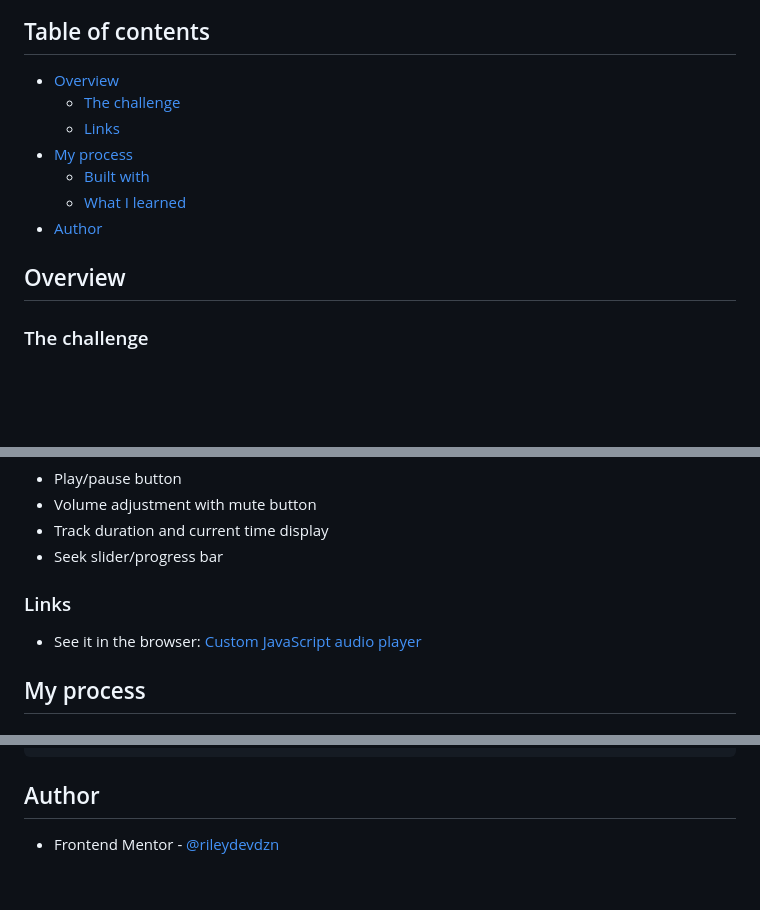
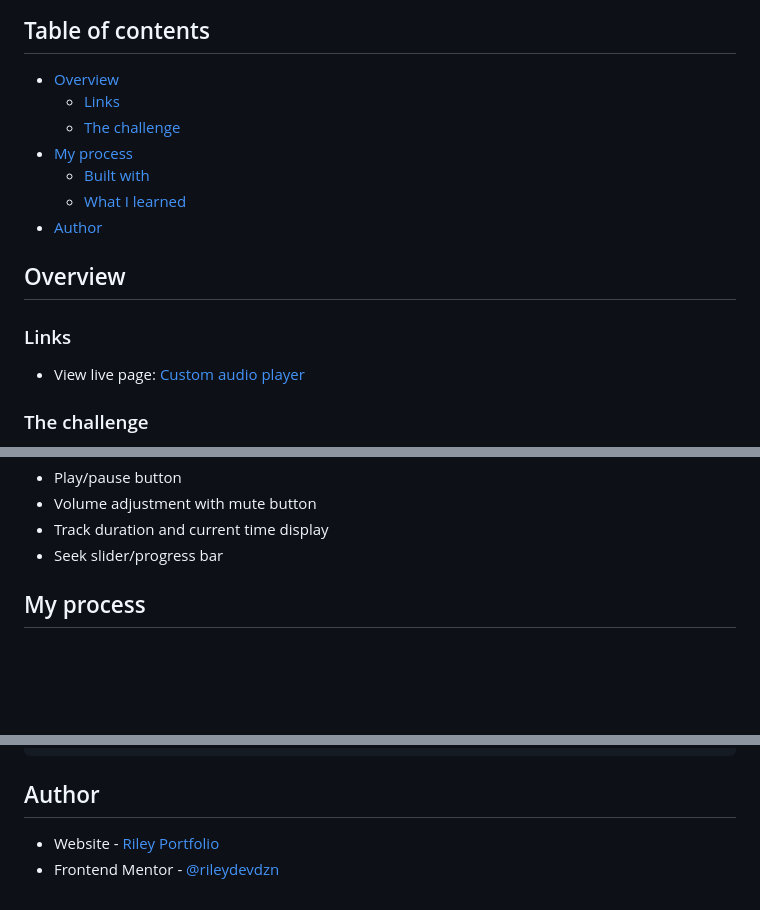
Before and after one commit to rileydevdzn/audio-player-web-component, a Markdown page: README.md, 3 parts joined by grey strips. GitHub-like rendering; blank space fills up the shorter version.

```diff
--- a/README.md
+++ b/README.md
@@ -8,8 +8,8 @@
 ## Table of contents
 
 - [Overview](#overview)
+  - [Links](#links)
   - [The challenge](#the-challenge)
-  - [Links](#links)
 - [My process](#my-process)
   - [Built with](#built-with)
   - [What I learned](#what-i-learned)
@@ -18,6 +18,10 @@
 - [Author](#author)
 
 ## Overview
+
+### Links
+
+- View live page: [Custom audio player](https://rileydevdzn.github.io/audio-player-web-component/)
 
 ### The challenge
 
@@ -45,10 +49,6 @@ I wanted to keep it simple, so I decided on the following features:
     height="350px">
   <p><em><em></p>
 </div>-->
-
-### Links
-
-- See it in the browser: [Custom JavaScript audio player](https://rileydevdzn.github.io/audio-player-web-component/)
 
 ## My process
 
@@ -188,4 +188,5 @@ I created slots for the audio track title and artist name, and added a `data-src
 
 ## Author
 
+- Website - [Riley Portfolio](https://rileydevdzn.webflow.io)
 - Frontend Mentor - [@rileydevdzn](https://www.frontendmentor.io/profile/rileydevdzn)
```
